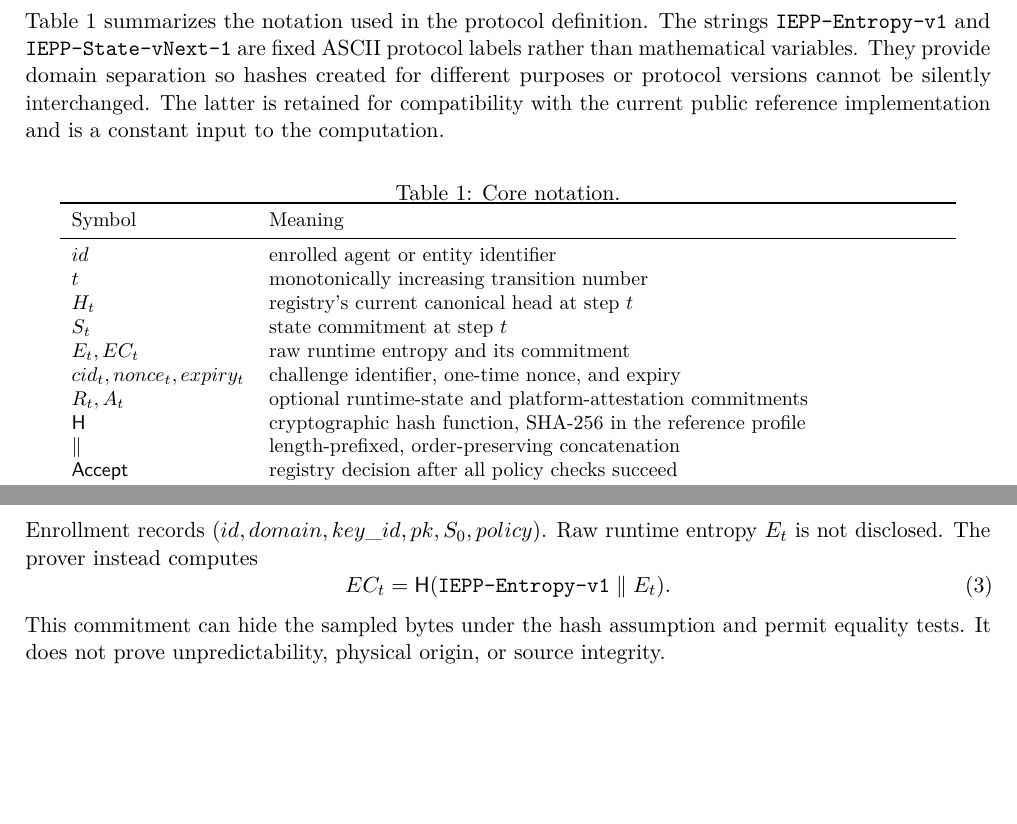
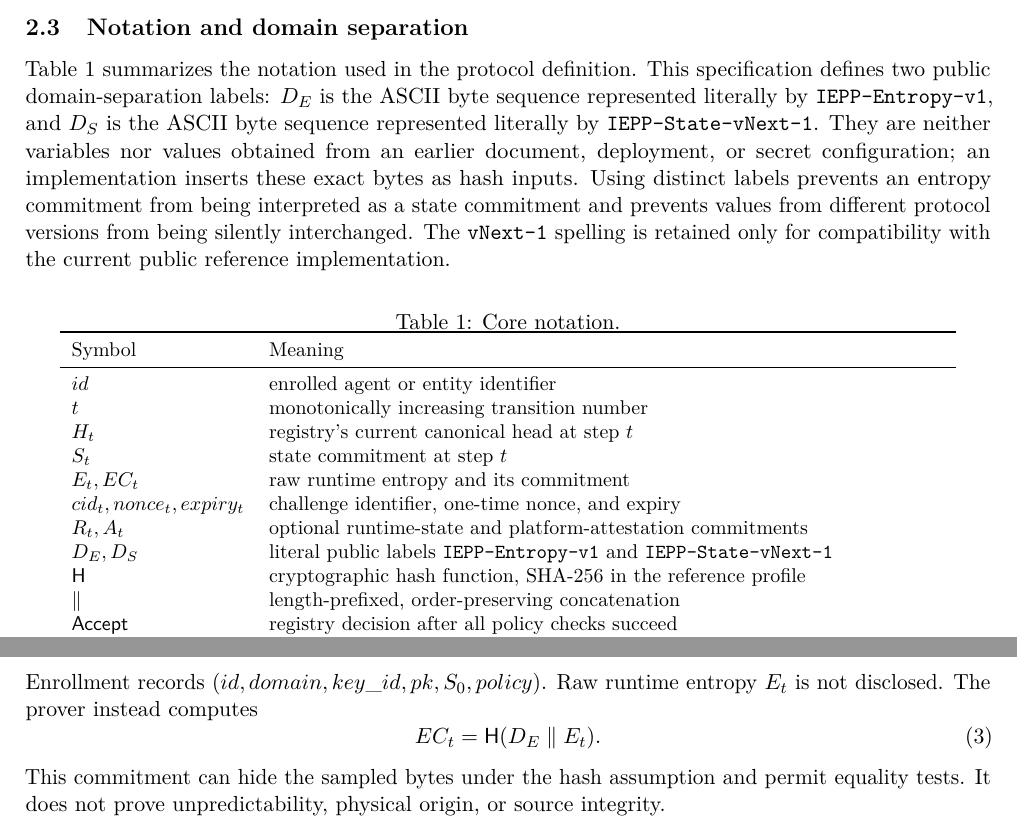
Before and after one commit to swc8121-alt/iepp, a LaTeX paper (paper/iepp_arxiv_v1.tex): two parts of pages 3 and 4 of 10, joined at a grey line, cut at the place of the change, the shorter picture padded with empty space. Compiled offline with pdfLaTeX.

Commit message:
Define protocol domain labels in place

```diff
--- a/paper/iepp_arxiv_v1.tex
+++ b/paper/iepp_arxiv_v1.tex
@@ -62,7 +62,7 @@ At each step, the verifier issues a challenge that can be used only once. A cand
 In this paper, \emph{canonical} means the one branch accepted under an explicit policy and registry view; it does not mean an objective or philosophical original. The \emph{registry} is a verification service that stores the current accepted head, counter, consumed challenges, and audit information. A \emph{transition} is the signed evidence submitted to move from one accepted state to the next. A \emph{commitment} is a hash that binds a value without necessarily disclosing it; a commitment alone does not certify that the value is truthful or high quality. \emph{Entropy} is variable runtime input from an allowed source. IEPP binds declared entropy into a transition, but does not claim that entropy alone proves identity or originality. A \emph{fork} consists of competing candidates derived from the same predecessor.
 
 \subsection{Notation and domain separation}
-Table~1 summarizes the notation used in the protocol definition. The strings \texttt{IEPP-Entropy-v1} and \texttt{IEPP-State-vNext-1} are fixed ASCII protocol labels rather than mathematical variables. They provide domain separation so hashes created for different purposes or protocol versions cannot be silently interchanged. The latter is retained for compatibility with the current public reference implementation and is a constant input to the computation.
+Table~1 summarizes the notation used in the protocol definition. This specification defines two public domain-separation labels: $D_E$ is the ASCII byte sequence represented literally by \texttt{IEPP-Entropy-v1}, and $D_S$ is the ASCII byte sequence represented literally by \texttt{IEPP-State-vNext-1}. They are neither variables nor values obtained from an earlier document, deployment, or secret configuration; an implementation inserts these exact bytes as hash inputs. Using distinct labels prevents an entropy commitment from being interpreted as a state commitment and prevents values from different protocol versions from being silently interchanged. The \texttt{vNext-1} spelling is retained only for compatibility with the current public reference implementation.
 
 \begin{table}[ht]
 \centering\small
@@ -76,6 +76,7 @@ $S_t$ & state commitment at step $t$\\
 $E_t,EC_t$ & raw runtime entropy and its commitment\\
 $cid_t,nonce_t,expiry_t$ & challenge identifier, one-time nonce, and expiry\\
 $R_t,A_t$ & optional runtime-state and platform-attestation commitments\\
+$D_E,D_S$ & literal public labels \texttt{IEPP-Entropy-v1} and \texttt{IEPP-State-vNext-1}\\
 $\Hash$ & cryptographic hash function, SHA-256 in the reference profile\\
 $\parallel$ & length-prefixed, order-preserving concatenation\\
 $\Accept$ & registry decision after all policy checks succeed\\\bottomrule
@@ -123,7 +124,7 @@ Every \iepp{} claim depends on explicit assumptions:
 \subsection{Enrollment and entropy commitment}
 Enrollment records $(id,domain,key\_id,pk,S_0,policy)$. Raw runtime entropy $E_t$ is not disclosed. The prover instead computes
 \begin{equation}
-  EC_t=\Hash(\texttt{IEPP-Entropy-v1}\parallel E_t).
+  EC_t=\Hash(D_E\parallel E_t).
 \end{equation}
 This commitment can hide the sampled bytes under the hash assumption and permit equality tests. It does not prove unpredictability, physical origin, or source integrity.
 
```
Also changed, not shown: paper/iepp_arxiv_v1.tex (4 more changed lines).
